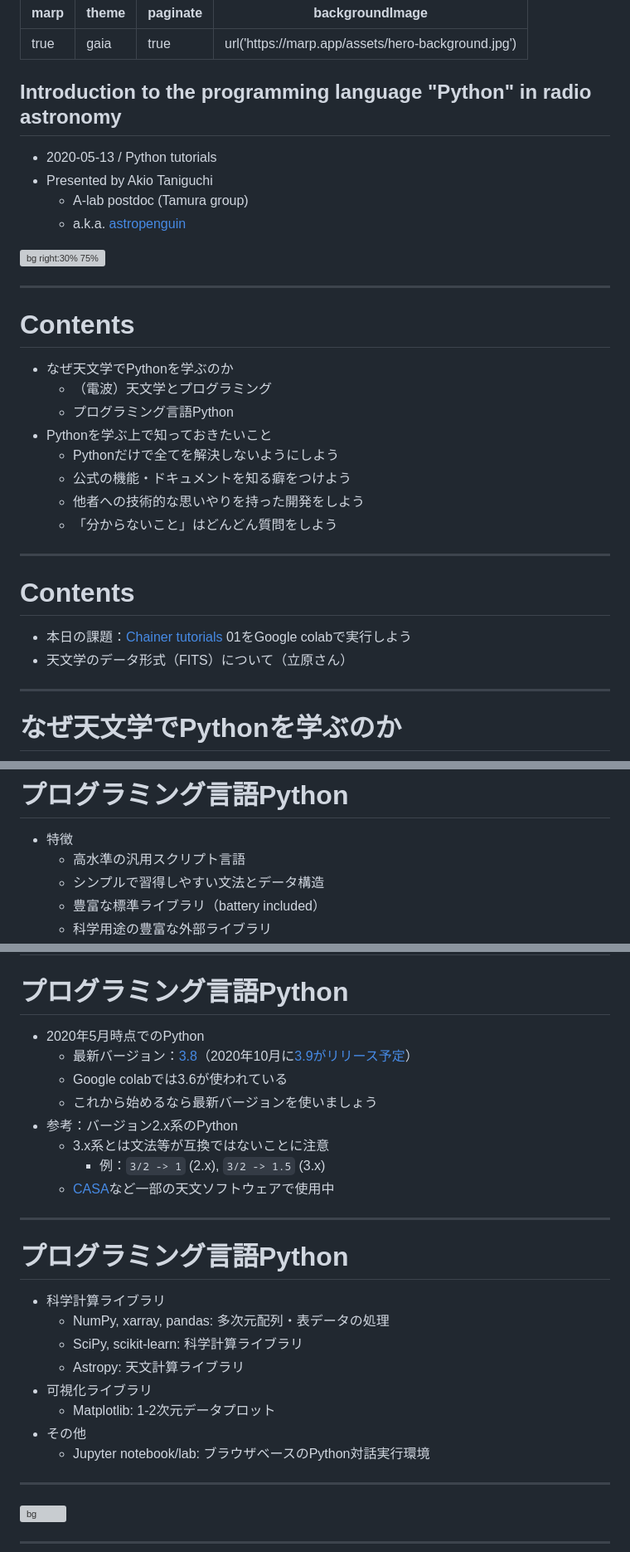
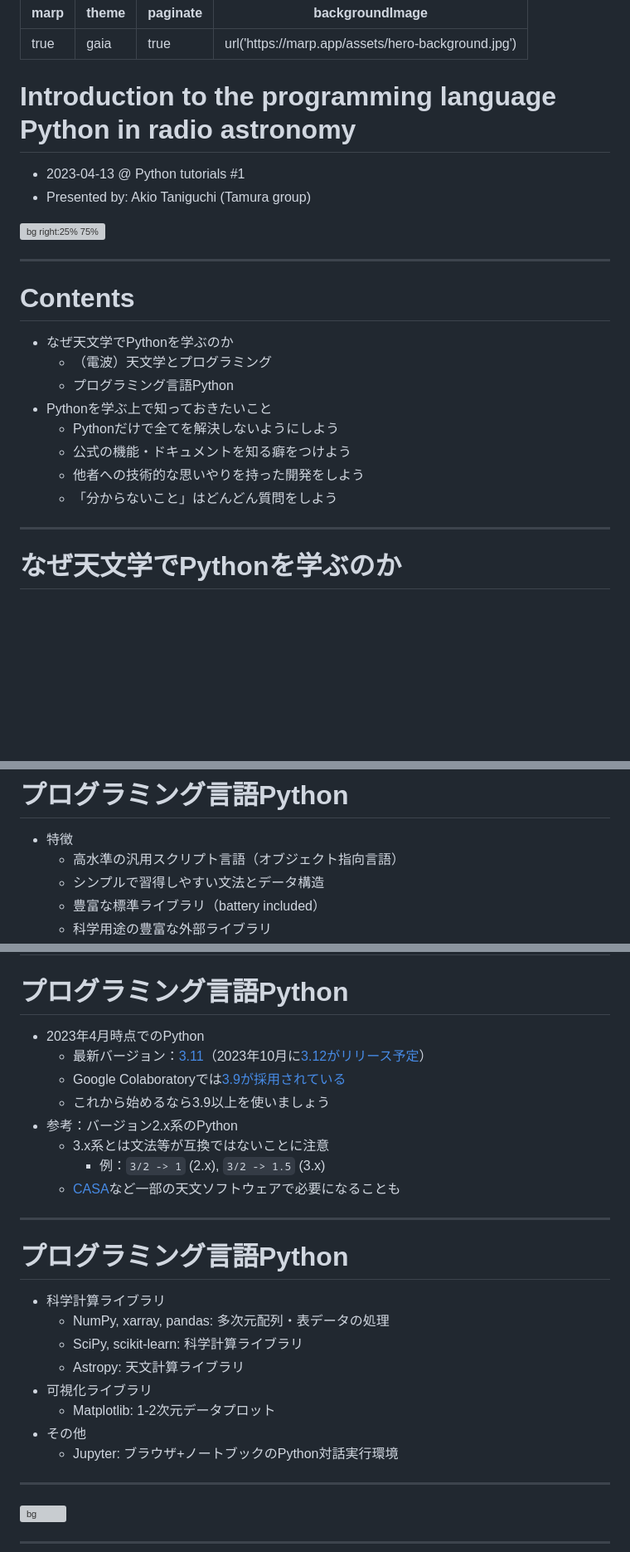
Before and after one commit to a-lab-nagoya/python-tutorials, a Markdown page: docs/index.md, 3 parts joined by grey strips. Shown: that part at 83% size. Drawn GitHub-style; blank space fills up the shorter version; grey boxes are pictures that could not be loaded.

Commit message:
#3 Update contents

```diff
--- a/docs/index.md
+++ b/docs/index.md
@@ -5,14 +5,12 @@ paginate: true
 backgroundImage: url('https://marp.app/assets/hero-background.jpg')
 ---
 
-## Introduction to the programming language "Python" in radio astronomy
+# Introduction to the programming language Python in radio astronomy
 
-- 2020-05-13 / Python tutorials
-- Presented by Akio Taniguchi
-    - A-lab postdoc (Tamura group)
-    - a.k.a. [astropenguin](https://github.com/astropenguin)
+- 2023-04-13 @ Python tutorials #1
+- Presented by: Akio Taniguchi (Tamura group)
 
-![bg right:30% 75%](https://openastronomy.org/pyastro/images/pyastro_logo_150px.png)
+![bg right:25% 75%](https://openastronomy.org/pyastro/images/pyastro_logo_150px.png)
 
 ---
 
@@ -26,13 +24,6 @@ backgroundImage: url('https://marp.app/assets/hero-background.jpg')
     - 公式の機能・ドキュメントを知る癖をつけよう
     - 他者への技術的な思いやりを持った開発をしよう
     - 「分からないこと」はどんどん質問をしよう
-
----
-
-# Contents
-
-- 本日の課題：[Chainer tutorials](https://github.com/a-lab-nagoya/python-tutorials) 01をGoogle colabで実行しよう
-- 天文学のデータ形式（FITS）について（立原さん）
 
 ---
 
@@ -68,7 +59,7 @@ backgroundImage: url('https://marp.app/assets/hero-background.jpg')
 # プログラミング言語Python
 
 - 特徴
-    - 高水準の汎用スクリプト言語
+    - 高水準の汎用スクリプト言語（オブジェクト指向言語）
     - シンプルで習得しやすい文法とデータ構造
     - 豊富な標準ライブラリ（battery included）
     - 科学用途の豊富な外部ライブラリ
@@ -106,14 +97,14 @@ root.mainloop()
 
 # プログラミング言語Python
 
-- 2020年5月時点でのPython
-    - 最新バージョン：[3.8](https://docs.python.org/ja/3/)（2020年10月に[3.9がリリース予定](https://www.python.org/dev/peps/pep-0596)）
-    - Google colabでは3.6が使われている
-    - これから始めるなら最新バージョンを使いましょう
+- 2023年4月時点でのPython
+    - 最新バージョン：[3.11](https://docs.python.org/ja/3.11/)（2023年10月に[3.12がリリース予定](https://peps.python.org/pep-0693/)）
+    - Google Colaboratoryでは[3.9が採用されている](https://colab.research.google.com/notebooks/relnotes.ipynb#scrollTo=nsyNmf0OSEPc)
+    - これから始めるなら3.9以上を使いましょう
 - 参考：バージョン2.x系のPython
     - 3.x系とは文法等が互換ではないことに注意
         - 例：`3/2 -> 1` (2.x), `3/2 -> 1.5` (3.x)
-    - [CASA](http://casa.nrao.edu/)など一部の天文ソフトウェアで使用中
+    - [CASA](http://casa.nrao.edu/)など一部の天文ソフトウェアで必要になることも
 
 ---
 
@@ -126,7 +117,7 @@ root.mainloop()
 - 可視化ライブラリ
     - Matplotlib: 1-2次元データプロット
 - その他
-    - Jupyter notebook/lab: ブラウザベースのPython対話実行環境
+    - Jupyter: ブラウザ+ノートブックのPython対話実行環境
 
 ---
 
```
Also changed, not shown: other parts of docs/index.md (+9 -9 lines).
